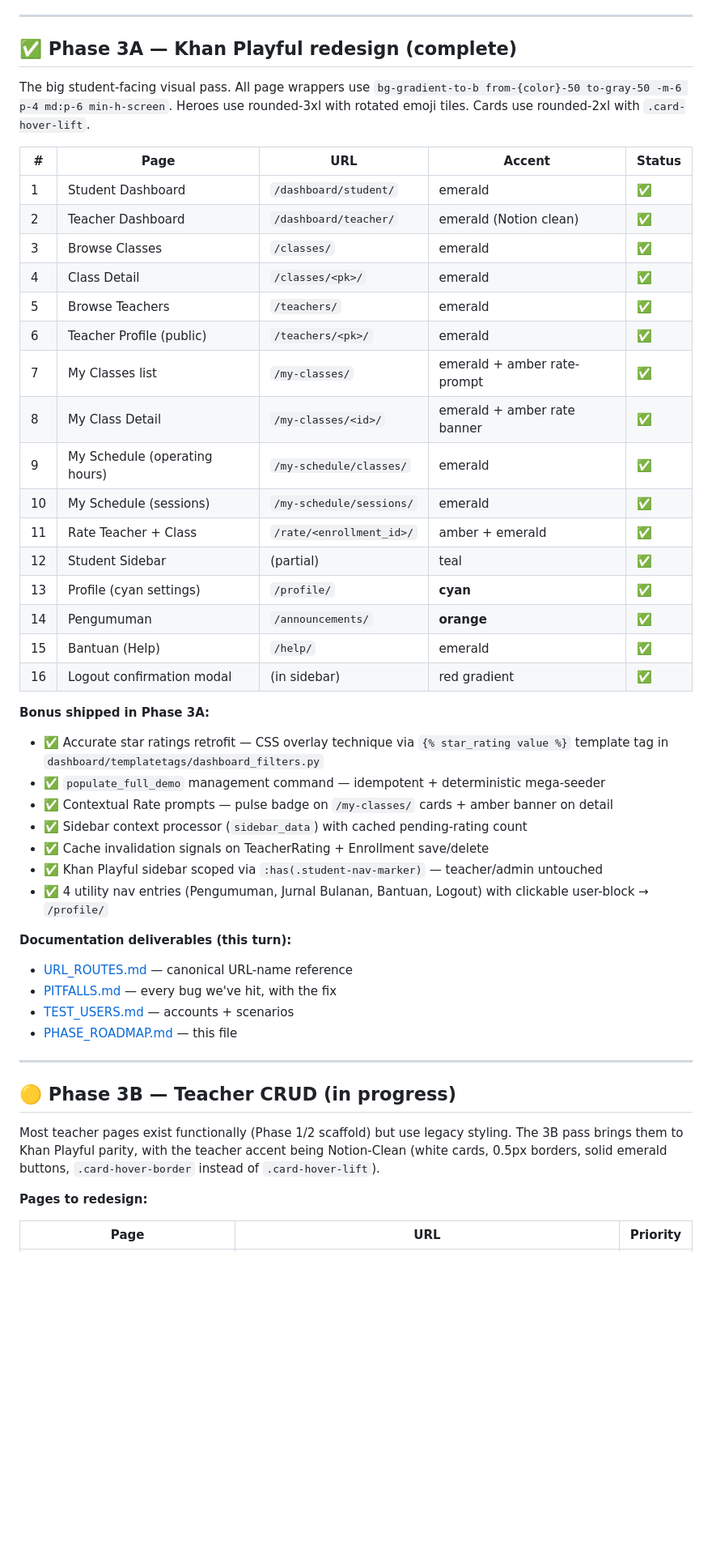
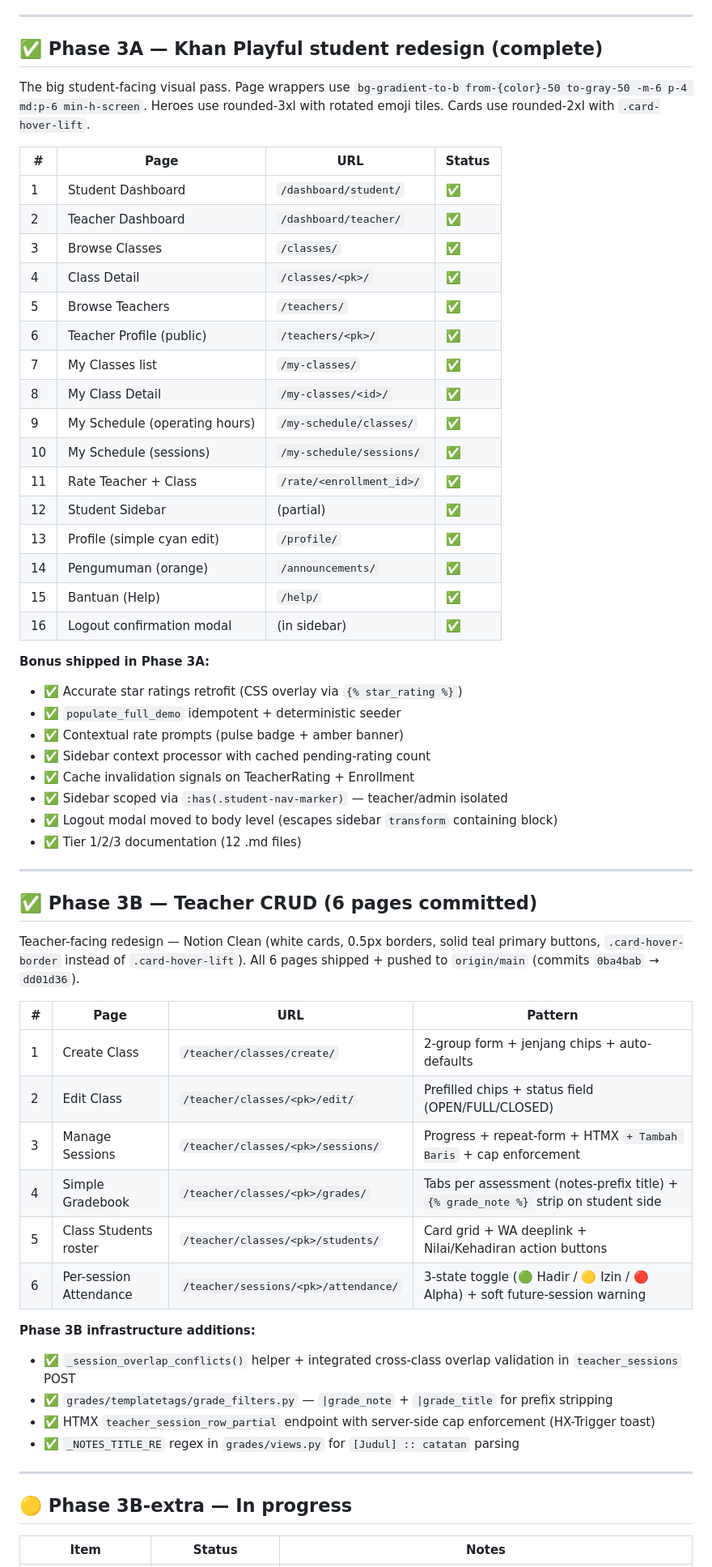
Before and after one commit to BagasALfathan/glowmathcourse, a Markdown page: PHASE_ROADMAP.md, the part around one of its changes. Shown at 81% size. Drawn GitHub-style; blank space fills up the shorter version.

```diff
--- a/PHASE_ROADMAP.md
+++ b/PHASE_ROADMAP.md
@@ -45,51 +48,63 @@
 
 ---
 
-## ✅ Phase 3A — Khan Playful redesign (complete)
+## ✅ Phase 3A — Khan Playful student redesign (complete)
 
-The big student-facing visual pass. All page wrappers use `bg-gradient-to-b from-{color}-50 to-gray-50 -m-6 p-4 md:p-6 min-h-screen`. Heroes use rounded-3xl with rotated emoji tiles. Cards use rounded-2xl with `.card-hover-lift`.
+The big student-facing visual pass. Page wrappers use `bg-gradient-to-b from-{color}-50 to-gray-50 -m-6 p-4 md:p-6 min-h-screen`. Heroes use rounded-3xl with rotated emoji tiles. Cards use rounded-2xl with `.card-hover-lift`.
 
-| # | Page | URL | Accent | Status |
-|---|---|---|---|---|
-| 1 | Student Dashboard | `/dashboard/student/` | emerald | ✅ |
-| 2 | Teacher Dashboard | `/dashboard/teacher/` | emerald (Notion clean) | ✅ |
-| 3 | Browse Classes | `/classes/` | emerald | ✅ |
-| 4 | Class Detail | `/classes/<pk>/` | emerald | ✅ |
-| 5 | Browse Teachers | `/teachers/` | emerald | ✅ |
-| 6 | Teacher Profile (public) | `/teachers/<pk>/` | emerald | ✅ |
-| 7 | My Classes list | `/my-classes/` | emerald + amber rate-prompt | ✅ |
-| 8 | My Class Detail | `/my-classes/<id>/` | emerald + amber rate banner | ✅ |
-| 9 | My Schedule (operating hours) | `/my-schedule/classes/` | emerald | ✅ |
-| 10 | My Schedule (sessions) | `/my-schedule/sessions/` | emerald | ✅ |
-| 11 | Rate Teacher + Class | `/rate/<enrollment_id>/` | amber + emerald | ✅ |
-| 12 | Student Sidebar | (partial) | teal | ✅ |
-| 13 | Profile (cyan settings) | `/profile/` | **cyan** | ✅ |
-| 14 | Pengumuman | `/announcements/` | **orange** | ✅ |
-| 15 | Bantuan (Help) | `/help/` | emerald | ✅ |
-| 16 | Logout confirmation modal | (in sidebar) | red gradient | ✅ |
+| # | Page | URL | Status |
+|---|---|---|---|
+| 1 | Student Dashboard | `/dashboard/student/` | ✅ |
+| 2 | Teacher Dashboard | `/dashboard/teacher/` | ✅ |
+| 3 | Browse Classes | `/classes/` | ✅ |
+| 4 | Class Detail | `/classes/<pk>/` | ✅ |
+| 5 | Browse Teachers | `/teachers/` | ✅ |
+| 6 | Teacher Profile (public) | `/teachers/<pk>/` | ✅ |
+| 7 | My Classes list | `/my-classes/` | ✅ |
+| 8 | My Class Detail | `/my-classes/<id>/` | ✅ |
+| 9 | My Schedule (operating hours) | `/my-schedule/classes/` | ✅ |
+| 10 | My Schedule (sessions) | `/my-schedule/sessions/` | ✅ |
+| 11 | Rate Teacher + Class | `/rate/<enrollment_id>/` | ✅ |
+| 12 | Student Sidebar | (partial) | ✅ |
+| 13 | Profile (simple cyan edit) | `/profile/` | ✅ |
+| 14 | Pengumuman (orange) | `/announcements/` | ✅ |
+| 15 | Bantuan (Help) | `/help/` | ✅ |
+| 16 | Logout confirmation modal | (in sidebar) | ✅ |
 
 **Bonus shipped in Phase 3A:**
-- ✅ Accurate star ratings retrofit — CSS overlay technique via `{% star_rating value %}` template tag in `dashboard/templatetags/dashboard_filters.py`
-- ✅ `populate_full_demo` management command — idempotent + deterministic mega-seeder
-- ✅ Contextual Rate prompts — pulse badge on `/my-classes/` cards + amber banner on detail
-- ✅ Sidebar context processor (`sidebar_data`) with cached pending-rating count
-- ✅ Cache invalidation signals on TeacherRating + Enrollment save/delete
-- ✅ Khan Playful sidebar scoped via `:has(.student-nav-marker)` — teacher/admin untouched
-- ✅ 4 utility nav entries (Pengumuman, Jurnal Bulanan, Bantuan, Logout) with clickable user-block → `/profile/`
-
-**Documentation deliverables (this turn):**
-- [URL_ROUTES.md](URL_ROUTES.md) — canonical URL-name reference
-- [PITFALLS.md](PITFALLS.md) — every bug we've hit, with the fix
-- [TEST_USERS.md](TEST_USERS.md) — accounts + scenarios
-- [PHASE_ROADMAP.md](PHASE_ROADMAP.md) — this file
+- ✅ Accurate star ratings retrofit (CSS overlay via `{% star_rating %}`)
+- ✅ `populate_full_demo` idempotent + deterministic seeder
+- ✅ Contextual rate prompts (pulse badge + amber banner)
+- ✅ Sidebar context processor with cached pending-rating count
+- ✅ Cache invalidation signals on TeacherRating + Enrollment
+- ✅ Sidebar scoped via `:has(.student-nav-marker)` — teacher/admin isolated
+- ✅ Logout modal moved to body level (escapes sidebar `transform` containing block)
+- ✅ Tier 1/2/3 documentation (12 .md files)
 
 ---
 
-## 🟡 Phase 3B — Teacher CRUD (in progress)
+## ✅ Phase 3B — Teacher CRUD (6 pages committed)
 
-Most teacher pages exist functionally (Phase 1/2 scaffold) but use legacy styling. The 3B pass brings them to Khan Playful parity, with the teacher accent being Notion-Clean (white cards, 0.5px borders, solid emerald buttons, `.card-hover-border` instead of `.card-hover-lift`).
+Teacher-facing redesign — Notion Clean (white cards, 0.5px borders, solid teal primary buttons, `.card-hover-border` instead of `.card-hover-lift`). All 6 pages shipped + pushed to `origin/main` (commits `0ba4bab` → `dd01d36`).
 
-**Pages to redesign:**
+| # | Page | URL | Pattern |
+|---|---|---|---|
+| 1 | Create Class | `/teacher/classes/create/` | 2-group form + jenjang chips + auto-defaults |
+| 2 | Edit Class | `/teacher/classes/<pk>/edit/` | Prefilled chips + status field (OPEN/FULL/CLOSED) |
+| 3 | Manage Sessions | `/teacher/classes/<pk>/sessions/` | Progress + repeat-form + HTMX `+ Tambah Baris` + cap enforcement |
+| 4 | Simple Gradebook | `/teacher/classes/<pk>/grades/` | Tabs per assessment (notes-prefix title) + `{% grade_note %}` strip on student side |
+| 5 | Class Students roster | `/teacher/classes/<pk>/students/` | Card grid + WA deeplink + Nilai/Kehadiran action buttons |
+| 6 | Per-session Attendance | `/teacher/sessions/<pk>/attendance/` | 3-state toggle (🟢 Hadir / 🟡 Izin / 🔴 Alpha) + soft future-session warning |
 
-| Page | URL | Priority |
+**Phase 3B infrastructure additions:**
+- ✅ `_session_overlap_conflicts()` helper + integrated cross-class overlap validation in `teacher_sessions` POST
+- ✅ `grades/templatetags/grade_filters.py` — `|grade_note` + `|grade_title` for prefix stripping
+- ✅ HTMX `teacher_session_row_partial` endpoint with server-side cap enforcement (HX-Trigger toast)
+- ✅ `_NOTES_TITLE_RE` regex in `grades/views.py` for `[Judul] :: catatan` parsing
+
+---
+
+## 🟡 Phase 3B-extra — In progress
+
+| Item | Status | Notes |
 |---|---|---|
```
Also changed, not shown: other parts of PHASE_ROADMAP.md (+101 -59 lines).
